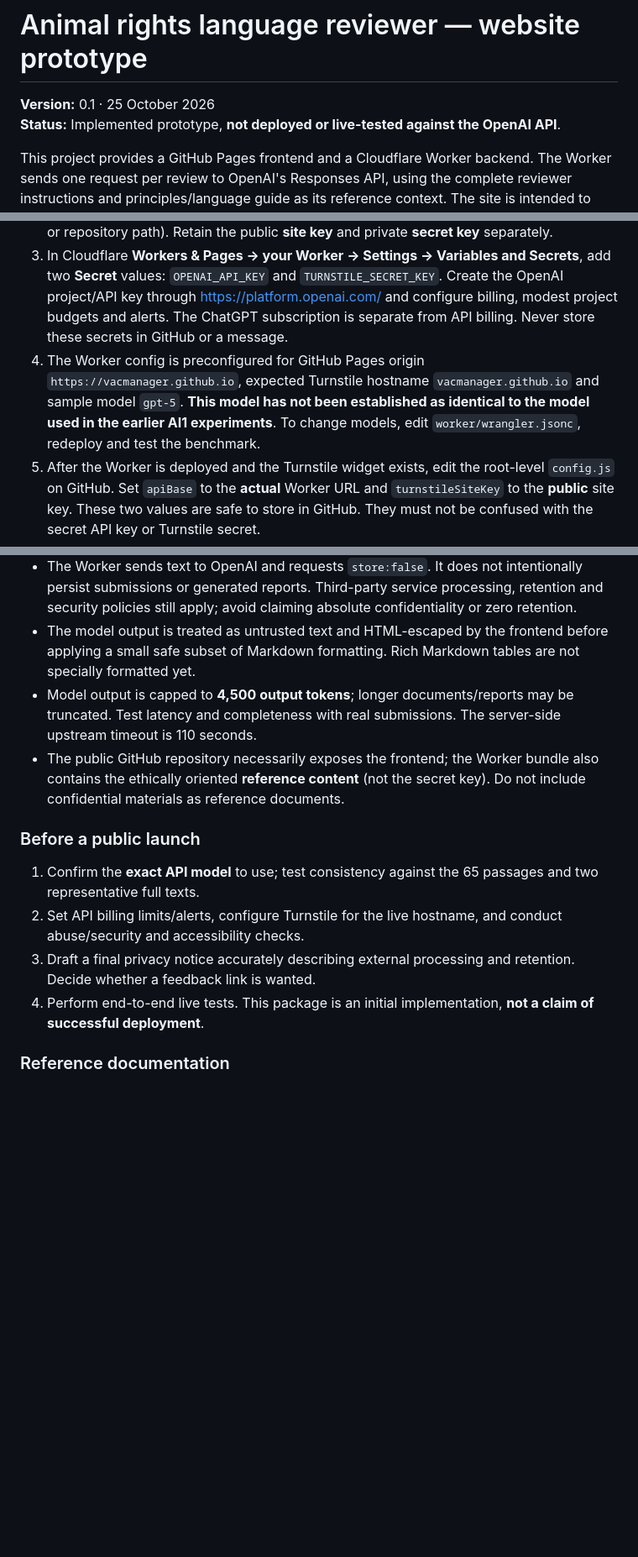
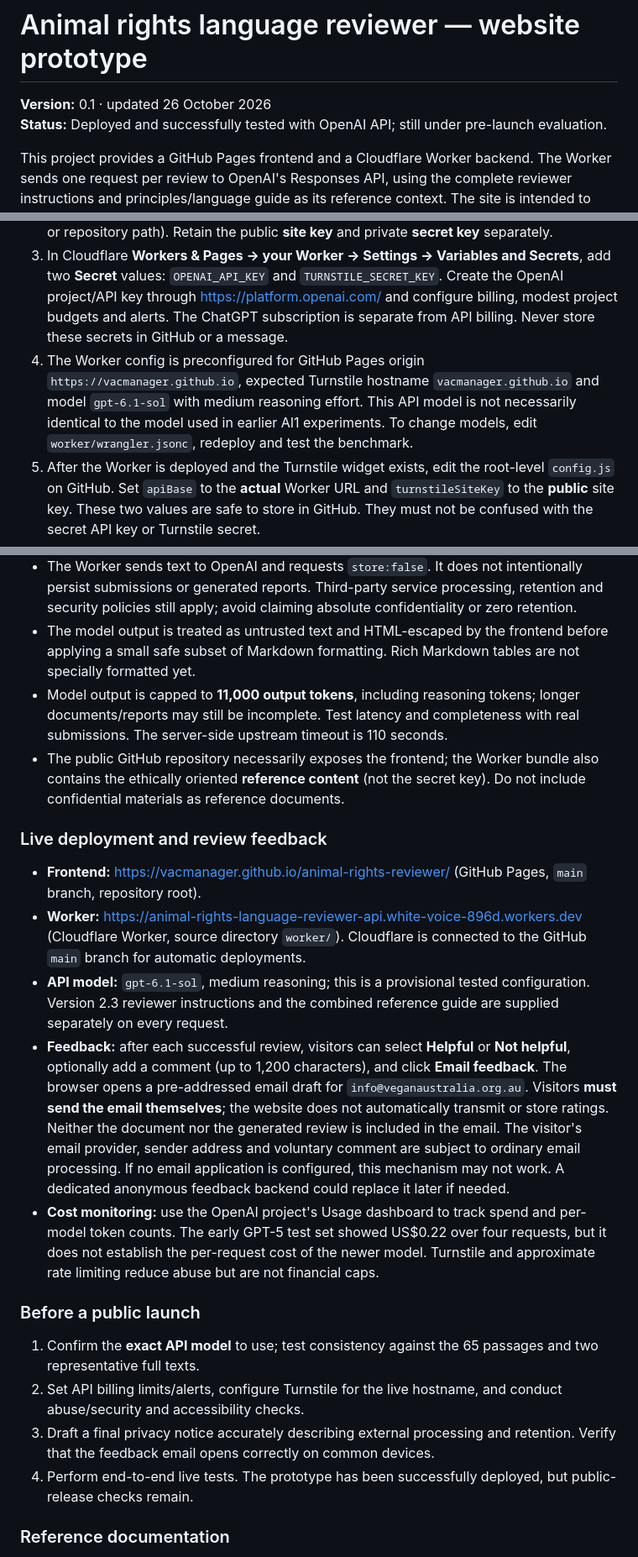
Before and after one commit to vacmanager/animal-rights-reviewer, a Markdown page: README.md, 3 parts joined by grey strips. Shown at 84% size. GitHub-like rendering; blank space fills up the shorter version.

Commit message:
Document live deployment, feedback delivery and cost monitoring

```diff
--- a/README.md
+++ b/README.md
@@ -1,7 +1,7 @@
 # Animal rights language reviewer — website prototype
 
-**Version:** 0.1 · 25 October 2026
-**Status:** Implemented prototype, **not deployed or live-tested against the OpenAI API**.
+**Version:** 0.1 · updated 26 October 2026
+**Status:** Deployed and successfully tested with OpenAI API; still under pre-launch evaluation.
 
 This project provides a GitHub Pages frontend and a Cloudflare Worker backend. The Worker sends one request per review to OpenAI's Responses API, using the complete reviewer instructions and principles/language guide as its reference context. The site is intended to provide *advisory* language reviews, not authoritative editorial decisions.
 
@@ -12,7 +12,7 @@ The frontend is already committed at the **repository root** and published throu
 1. In Cloudflare **Workers & Pages → Create application → GitHub**, connect the repository `vacmanager/animal-rights-reviewer`. Configure the Worker **name** as `animal-rights-language-reviewer-api`, matching `worker/wrangler.jsonc`; **production branch** `main`; **root directory** `worker`; **deploy command** `npx wrangler deploy`. Keep the Worker code separate from GitHub Pages. Confirm the deployment succeeds and record its actual `https://....workers.dev` address. Cloudflare Workers Builds can deploy from GitHub automatically on subsequent commits.
 2. In Cloudflare **Turnstile**, create a **Managed** widget named `Animal rights language reviewer`, restricted to hostname `vacmanager.github.io` (hostname only, without `https://` or repository path). Retain the public **site key** and private **secret key** separately.
 3. In Cloudflare **Workers & Pages → your Worker → Settings → Variables and Secrets**, add two **Secret** values: `OPENAI_API_KEY` and `TURNSTILE_SECRET_KEY`. Create the OpenAI project/API key through https://platform.openai.com/ and configure billing, modest project budgets and alerts. The ChatGPT subscription is separate from API billing. Never store these secrets in GitHub or a message.
-4. The Worker config is preconfigured for GitHub Pages origin `https://vacmanager.github.io`, expected Turnstile hostname `vacmanager.github.io` and sample model `gpt-5`. **This model has not been established as identical to the model used in the earlier AI1 experiments**. To change models, edit `worker/wrangler.jsonc`, redeploy and test the benchmark.
+4. The Worker config is preconfigured for GitHub Pages origin `https://vacmanager.github.io`, expected Turnstile hostname `vacmanager.github.io` and model `gpt-6.1-sol` with medium reasoning effort. This API model is not necessarily identical to the model used in earlier AI1 experiments. To change models, edit `worker/wrangler.jsonc`, redeploy and test the benchmark.
 5. After the Worker is deployed and the Turnstile widget exists, edit the root-level `config.js` on GitHub. Set `apiBase` to the **actual** Worker URL and `turnstileSiteKey` to the **public** site key. These two values are safe to store in GitHub. They must not be confused with the secret API key or Turnstile secret.
 6. Smoke test the GitHub Pages site with non-confidential material, including a short passage and representative full documents. Verify the browser console/network response, copies of reviews and limits. Until the secrets and public config are complete, the form intentionally remains disabled. Do not announce the site for public use until security, costs and privacy text are checked.
 
@@ -66,15 +66,24 @@ Worker JSON -> browser HTML-rendered report and copy function
 - Worker rate limiting is **3 requests/minute per connecting IP per Cloudflare location**. It is approximate and can affect users sharing an IP. Turnstile and API project limits are additional controls, not guarantees against abuse or cost overruns.
 - The Worker sends text to OpenAI and requests `store:false`. It does not intentionally persist submissions or generated reports. Third-party service processing, retention and security policies still apply; avoid claiming absolute confidentiality or zero retention.
 - The model output is treated as untrusted text and HTML-escaped by the frontend before applying a small safe subset of Markdown formatting. Rich Markdown tables are not specially formatted yet.
-- Model output is capped to **4,500 output tokens**; longer documents/reports may be truncated. Test latency and completeness with real submissions. The server-side upstream timeout is 110 seconds.
+- Model output is capped to **11,000 output tokens**, including reasoning tokens; longer documents/reports may still be incomplete. Test latency and completeness with real submissions. The server-side upstream timeout is 110 seconds.
 - The public GitHub repository necessarily exposes the frontend; the Worker bundle also contains the ethically oriented **reference content** (not the secret key). Do not include confidential materials as reference documents.
+
+
+### Live deployment and review feedback
+
+- **Frontend:** https://vacmanager.github.io/animal-rights-reviewer/ (GitHub Pages, `main` branch, repository root).
+- **Worker:** https://animal-rights-language-reviewer-api.white-voice-896d.workers.dev (Cloudflare Worker, source directory `worker/`). Cloudflare is connected to the GitHub `main` branch for automatic deployments.
+- **API model:** `gpt-6.1-sol`, medium reasoning; this is a provisional tested configuration. Version 2.3 reviewer instructions and the combined reference guide are supplied separately on every request.
+- **Feedback:** after each successful review, visitors can select **Helpful** or **Not helpful**, optionally add a comment (up to 1,200 characters), and click **Email feedback**. The browser opens a pre-addressed email draft for `info@veganaustralia.org.au`. Visitors **must send the email themselves**; the website does not automatically transmit or store ratings. Neither the document nor the generated review is included in the email. The visitor's email provider, sender address and voluntary comment are subject to ordinary email processing. If no email application is configured, this mechanism may not work. A dedicated anonymous feedback backend could replace it later if needed.
+- **Cost monitoring:** use the OpenAI project's Usage dashboard to track spend and per-model token counts. The early GPT-5 test set showed US$0.22 over four requests, but it does not establish the per-request cost of the newer model. Turnstile and approximate rate limiting reduce abuse but are not financial caps.
 
 ### Before a public launch
 
 1. Confirm the **exact API model** to use; test consistency against the 65 passages and two representative full texts.
 2. Set API billing limits/alerts, configure Turnstile for the live hostname, and conduct abuse/security and accessibility checks.
-3. Draft a final privacy notice accurately describing external processing and retention. Decide whether a feedback link is wanted.
-4. Perform end-to-end live tests. This package is an initial implementation, **not a claim of successful deployment**.
+3. Draft a final privacy notice accurately describing external processing and retention. Verify that the feedback email opens correctly on common devices.
+4. Perform end-to-end live tests. The prototype has been successfully deployed, but public-release checks remain.
 
 ### Reference documentation
 
```
Also changed, not shown: other parts of README.md (+1 -1 lines).
